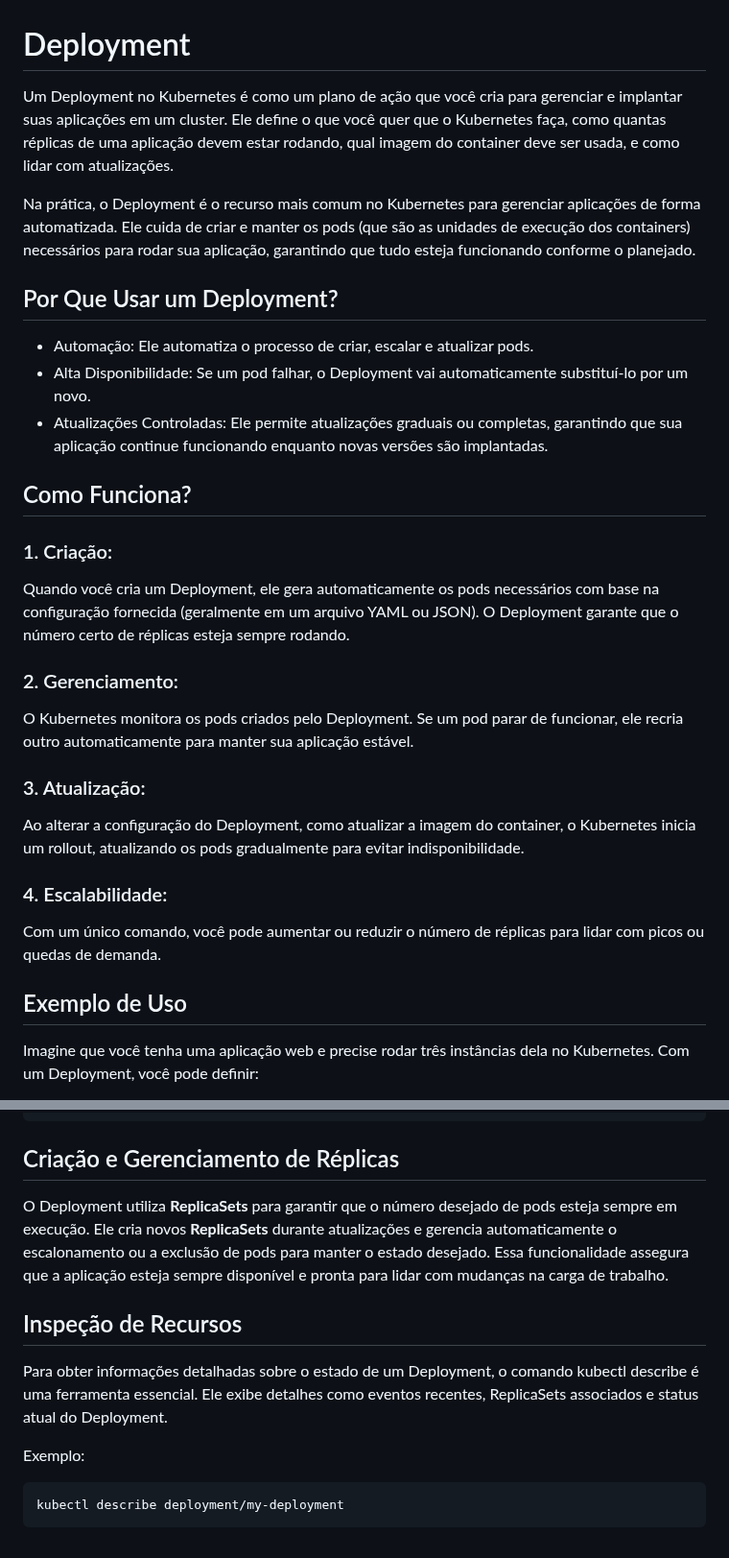
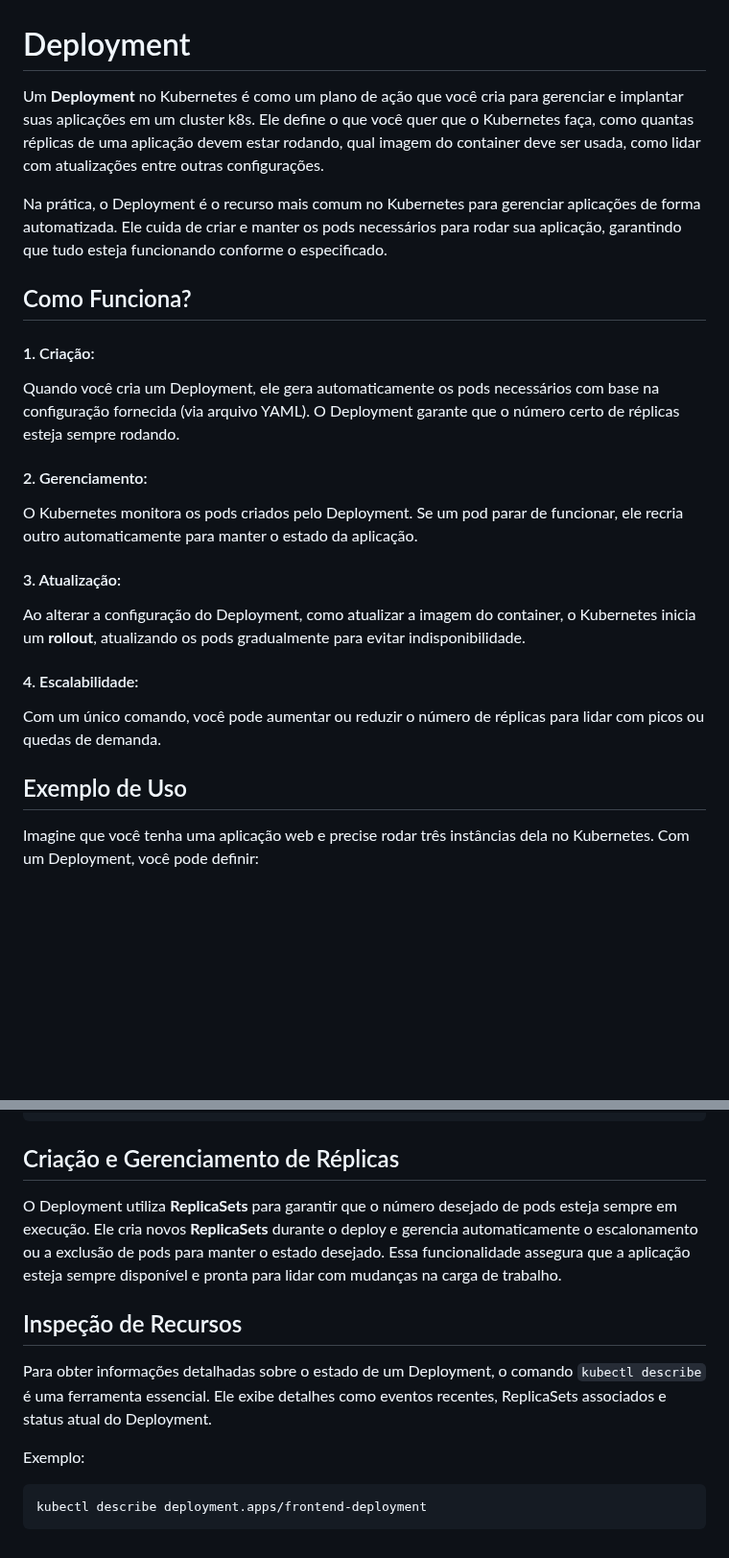
Before and after one commit to pedrohenriquecordeiro/kubernetes, a Markdown page: doc/deployment/readme.md, 2 parts joined by grey strips. Shown at 96% size. GitHub-like rendering; blank space fills up the shorter version.

````diff
--- a/doc/deployment/readme.md
+++ b/doc/deployment/readme.md
@@ -1,25 +1,19 @@
 # Deployment
-Um Deployment no Kubernetes é como um plano de ação que você cria para gerenciar e implantar suas aplicações em um cluster. Ele define o que você quer que o Kubernetes faça, como quantas réplicas de uma aplicação devem estar rodando, qual imagem do container deve ser usada, e como lidar com atualizações.
+Um **Deployment** no Kubernetes é como um plano de ação que você cria para gerenciar e implantar suas aplicações em um cluster k8s. Ele define o que você quer que o Kubernetes faça, como quantas réplicas de uma aplicação devem estar rodando, qual imagem do container deve ser usada, como lidar com atualizações entre outras configurações.
 
-Na prática, o Deployment é o recurso mais comum no Kubernetes para gerenciar aplicações de forma automatizada. Ele cuida de criar e manter os pods (que são as unidades de execução dos containers) necessários para rodar sua aplicação, garantindo que tudo esteja funcionando conforme o planejado.
-
-## Por Que Usar um Deployment?
--	Automação: Ele automatiza o processo de criar, escalar e atualizar pods.
--	Alta Disponibilidade: Se um pod falhar, o Deployment vai automaticamente substituí-lo por um novo.
--	Atualizações Controladas: Ele permite atualizações graduais ou completas, garantindo que sua aplicação continue funcionando enquanto novas versões são implantadas.
+Na prática, o Deployment é o recurso mais comum no Kubernetes para gerenciar aplicações de forma automatizada. Ele cuida de criar e manter os pods necessários para rodar sua aplicação, garantindo que tudo esteja funcionando conforme o especificado.
 
 ## Como Funciona?
-### 1.	Criação:
-Quando você cria um Deployment, ele gera automaticamente os pods necessários com base na configuração fornecida (geralmente em um arquivo YAML ou JSON). O Deployment garante que o número certo de réplicas esteja sempre rodando.
-### 2.	Gerenciamento:
-O Kubernetes monitora os pods criados pelo Deployment. Se um pod parar de funcionar, ele recria outro automaticamente para manter sua aplicação estável.
-### 3.	Atualização:
-Ao alterar a configuração do Deployment, como atualizar a imagem do container, o Kubernetes inicia um rollout, atualizando os pods gradualmente para evitar indisponibilidade.
-### 4.	Escalabilidade:
+#### 1.	Criação:
+Quando você cria um Deployment, ele gera automaticamente os pods necessários com base na configuração fornecida (via arquivo YAML). O Deployment garante que o número certo de réplicas esteja sempre rodando.
+#### 2.	Gerenciamento:
+O Kubernetes monitora os pods criados pelo Deployment. Se um pod parar de funcionar, ele recria outro automaticamente para manter o estado da aplicação.
+#### 3.	Atualização:
+Ao alterar a configuração do Deployment, como atualizar a imagem do container, o Kubernetes inicia um **rollout**, atualizando os pods gradualmente para evitar indisponibilidade.
+#### 4.	Escalabilidade:
 Com um único comando, você pode aumentar ou reduzir o número de réplicas para lidar com picos ou quedas de demanda.
 
 ## Exemplo de Uso
-
 Imagine que você tenha uma aplicação web e precise rodar três instâncias dela no Kubernetes. Com um Deployment, você pode definir:
 - A imagem do container da aplicação (por exemplo, nginx:1.23).
 - O número de réplicas que quer manter (três, neste caso).
@@ -111,13 +105,13 @@ kubectl rollout undo deployment/my-deployment --to-revision=5
 
 ## Criação e Gerenciamento de Réplicas
 
-O Deployment utiliza **ReplicaSets** para garantir que o número desejado de pods esteja sempre em execução. Ele cria novos **ReplicaSets** durante atualizações e gerencia automaticamente o escalonamento ou a exclusão de pods para manter o estado desejado. Essa funcionalidade assegura que a aplicação esteja sempre disponível e pronta para lidar com mudanças na carga de trabalho.
+O Deployment utiliza **ReplicaSets** para garantir que o número desejado de pods esteja sempre em execução. Ele cria novos **ReplicaSets** durante o deploy e gerencia automaticamente o escalonamento ou a exclusão de pods para manter o estado desejado. Essa funcionalidade assegura que a aplicação esteja sempre disponível e pronta para lidar com mudanças na carga de trabalho.
 
 ## Inspeção de Recursos
 
-Para obter informações detalhadas sobre o estado de um Deployment, o comando kubectl describe é uma ferramenta essencial. Ele exibe detalhes como eventos recentes, ReplicaSets associados e status atual do Deployment.
+Para obter informações detalhadas sobre o estado de um Deployment, o comando ```kubectl describe``` é uma ferramenta essencial. Ele exibe detalhes como eventos recentes, ReplicaSets associados e status atual do Deployment.
 
 Exemplo:
 ```shell
-kubectl describe deployment/my-deployment
+kubectl describe deployment.apps/frontend-deployment
 ```
````
Also changed, not shown: other parts of doc/deployment/readme.md (+17 -17 lines).
